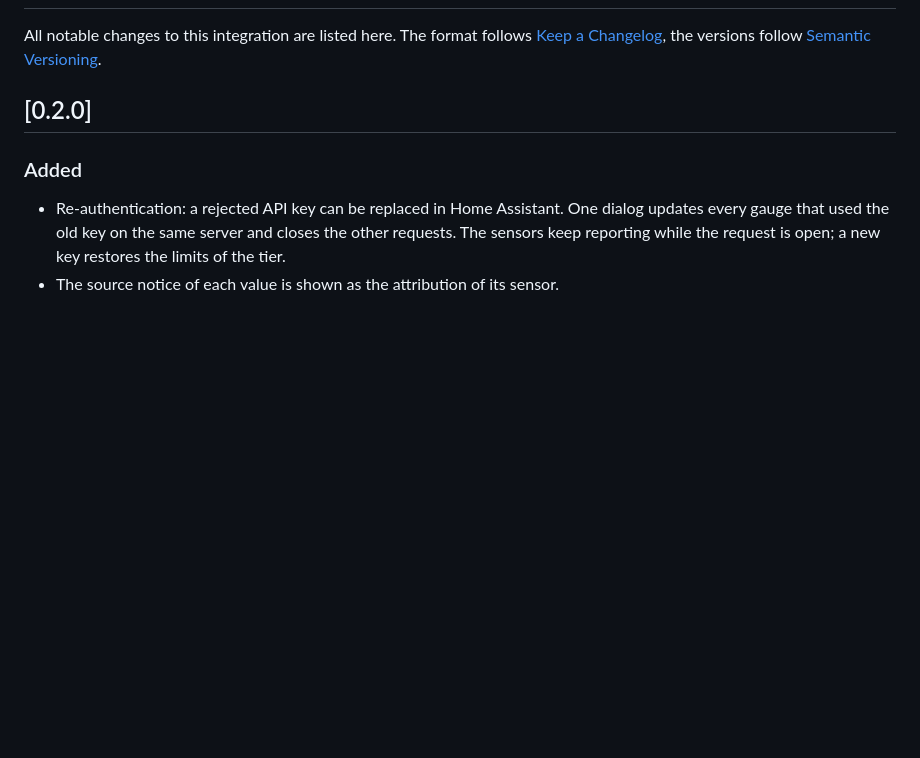
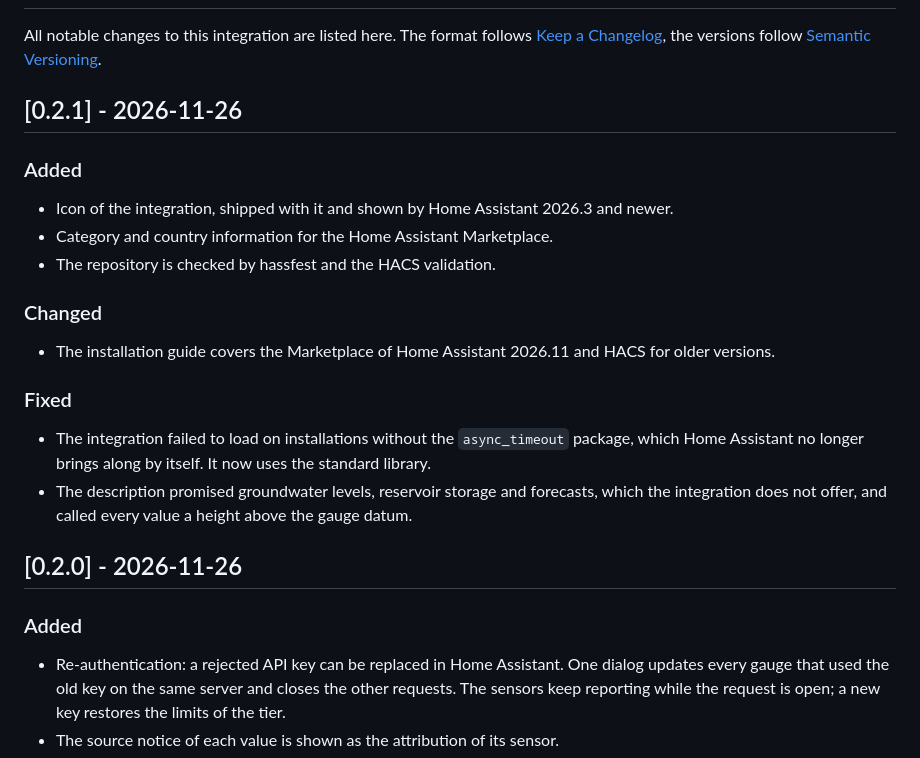
Before and after one commit to informatJonas/fluvigil-homeassistant, a Markdown page: CHANGELOG.md, the part around the change. Drawn GitHub-style; blank space fills up the shorter version.

```diff
--- a/CHANGELOG.md
+++ b/CHANGELOG.md
@@ -4,7 +4,27 @@ All notable changes to this integration are listed here. The format follows
 [Keep a Changelog](https://keepachangelog.com/en/1.1.0/), the versions follow
 [Semantic Versioning](https://semver.org/).
 
-## [0.2.0]
+## [0.2.1] - 2026-11-26
+
+### Added
+
+- Icon of the integration, shipped with it and shown by Home Assistant 2026.3 and newer.
+- Category and country information for the Home Assistant Marketplace.
+- The repository is checked by hassfest and the HACS validation.
+
+### Changed
+
+- The installation guide covers the Marketplace of Home Assistant 2026.11 and HACS for older
+  versions.
+
+### Fixed
+
+- The integration failed to load on installations without the `async_timeout` package,
+  which Home Assistant no longer brings along by itself. It now uses the standard library.
+- The description promised groundwater levels, reservoir storage and forecasts, which the
+  integration does not offer, and called every value a height above the gauge datum.
+
+## [0.2.0] - 2026-11-26
 
 ### Added
 
```
Also changed, not shown: AGENTS.md (+8 -2 lines), README.md (+53 -19 lines), docs/screenshots/integration-page.png (added), docs/screenshots/marketplace-add-from-link.png (added), 15 other files.
